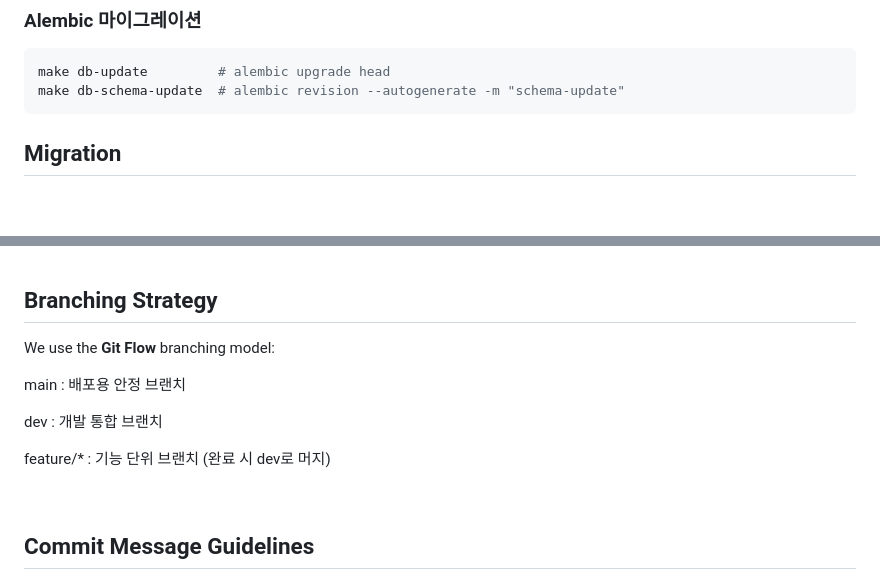
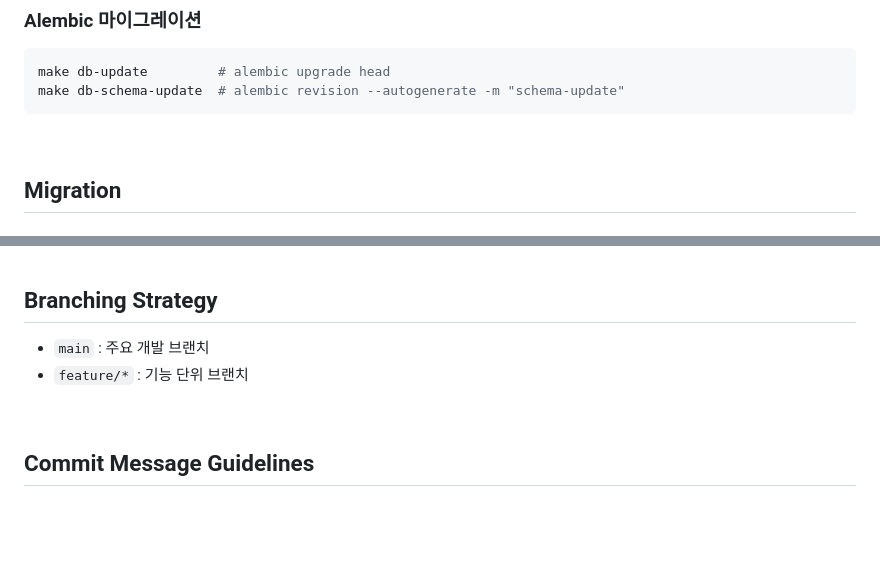
Before and after one commit to irismake/todays-commit-server, a Markdown page: README.md, 2 parts joined by grey strips. Rendered like a GitHub page; blank space fills up the shorter version.

````diff
--- a/README.md
+++ b/README.md
@@ -82,7 +82,7 @@ make db-recreate   # 웹 일시 중지 → DB 드롭/재생성 → 웹 재시작
 make db-update         # alembic upgrade head
 make db-schema-update  # alembic revision --autogenerate -m "schema-update"
 ```
-
+&nbsp;
 
 ## **Migration**
 
@@ -128,13 +128,9 @@ docker compose exec web alembic downgrade -1
 
 ## **Branching Strategy**
 
-We use the **Git Flow** branching model:
+- `main` : 주요 개발 브랜치
+- `feature/*` : 기능 단위 브랜치
 
-main : 배포용 안정 브랜치
-
-dev : 개발 통합 브랜치
-
-feature/* : 기능 단위 브랜치 (완료 시 dev로 머지)
 
 <br>
 
````
